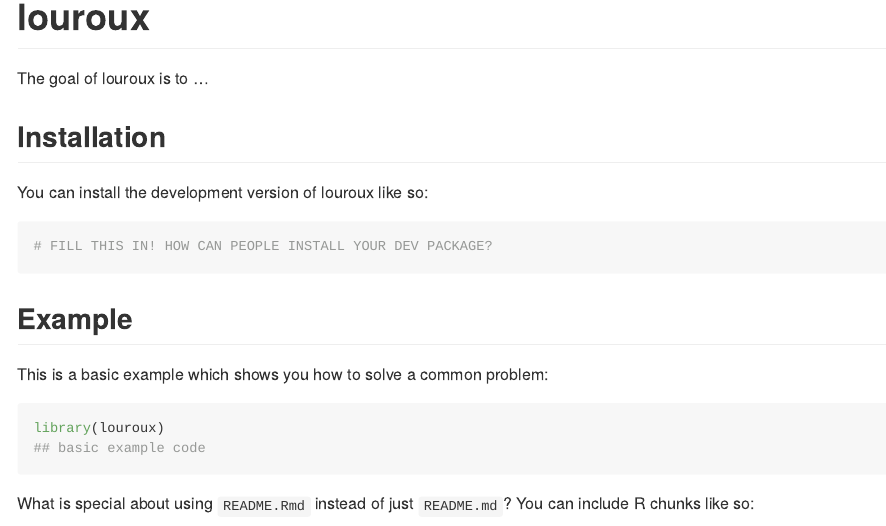
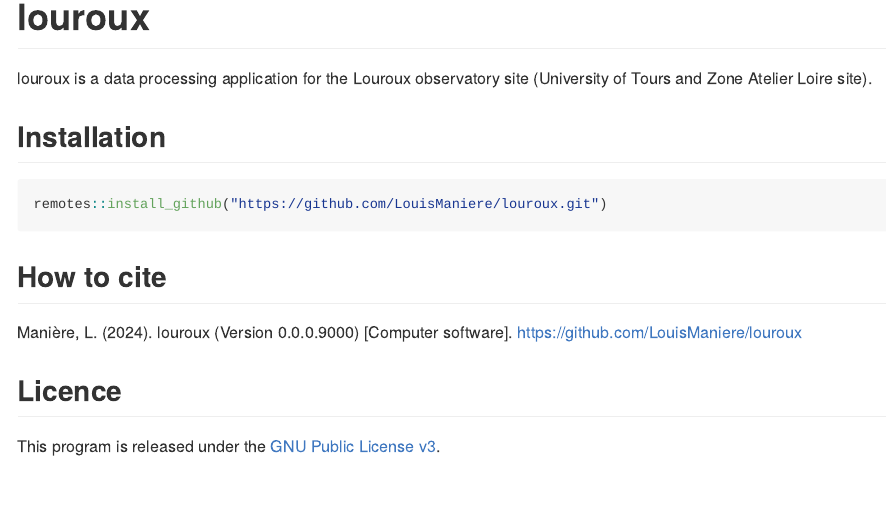
Before and after one commit to gehco-univ-tours/corvus, an R Markdown document (README.Rmd): the page in a window 1100 px wide, from its top. The pictures show the output file README.md that the author committed with the source, drawn offline in the style of GitHub.

Commit message:
initit readme doc

````diff
--- a/README.Rmd
+++ b/README.Rmd
@@ -18,23 +18,18 @@
 <!-- badges: start -->
 <!-- badges: end -->
 
-The goal of louroux is to ...
+louroux is a data processing application for the Louroux observatory site (University of Tours and Zone Atelier Loire site).
 
 ## Installation
 
-You can install the development version of louroux like so:
-
-``` r
-# FILL THIS IN! HOW CAN PEOPLE INSTALL YOUR DEV PACKAGE?
+``` {r, eval=FALSE}
+remotes::install_github("https://github.com/LouisManiere/louroux.git")
 ```
 
-## Example
+## How to cite
 
-This is a basic example which shows you how to solve a common problem:
+Manière, L. (2024). louroux (Version 0.0.0.9000) [Computer software]. https://github.com/LouisManiere/louroux
 
-```{r example}
-library(louroux)
-## basic example code
-```
+## Licence
 
-What is special about using `README.Rmd` instead of just `README.md`? You can include R chunks like so:
+This program is released under the [GNU Public License v3](https://github.com/LouisManiere/louroux/blob/main/LICENSE).
````
Also changed, not shown: README.md, README.Rmd (14 more changed lines).
